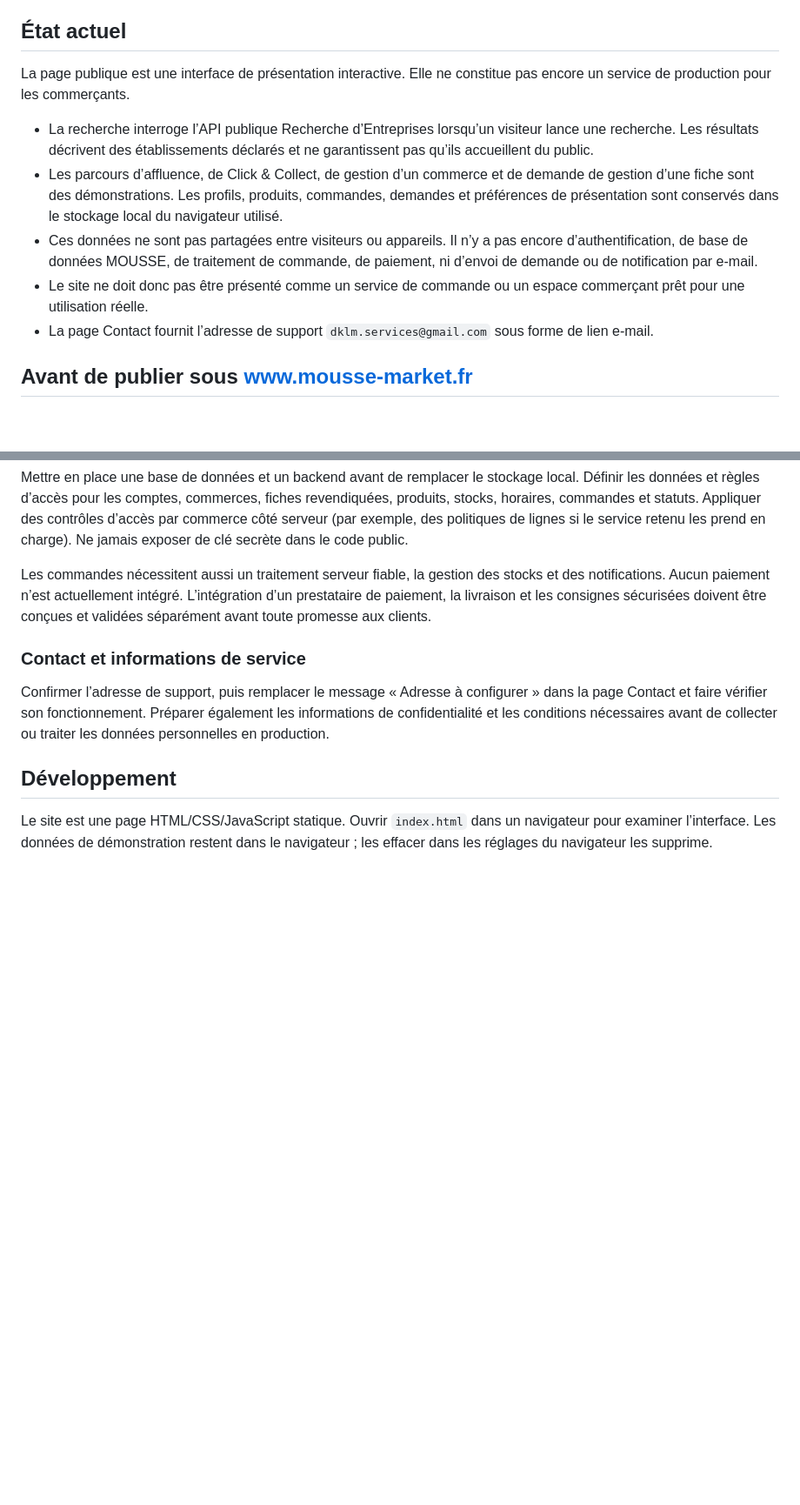
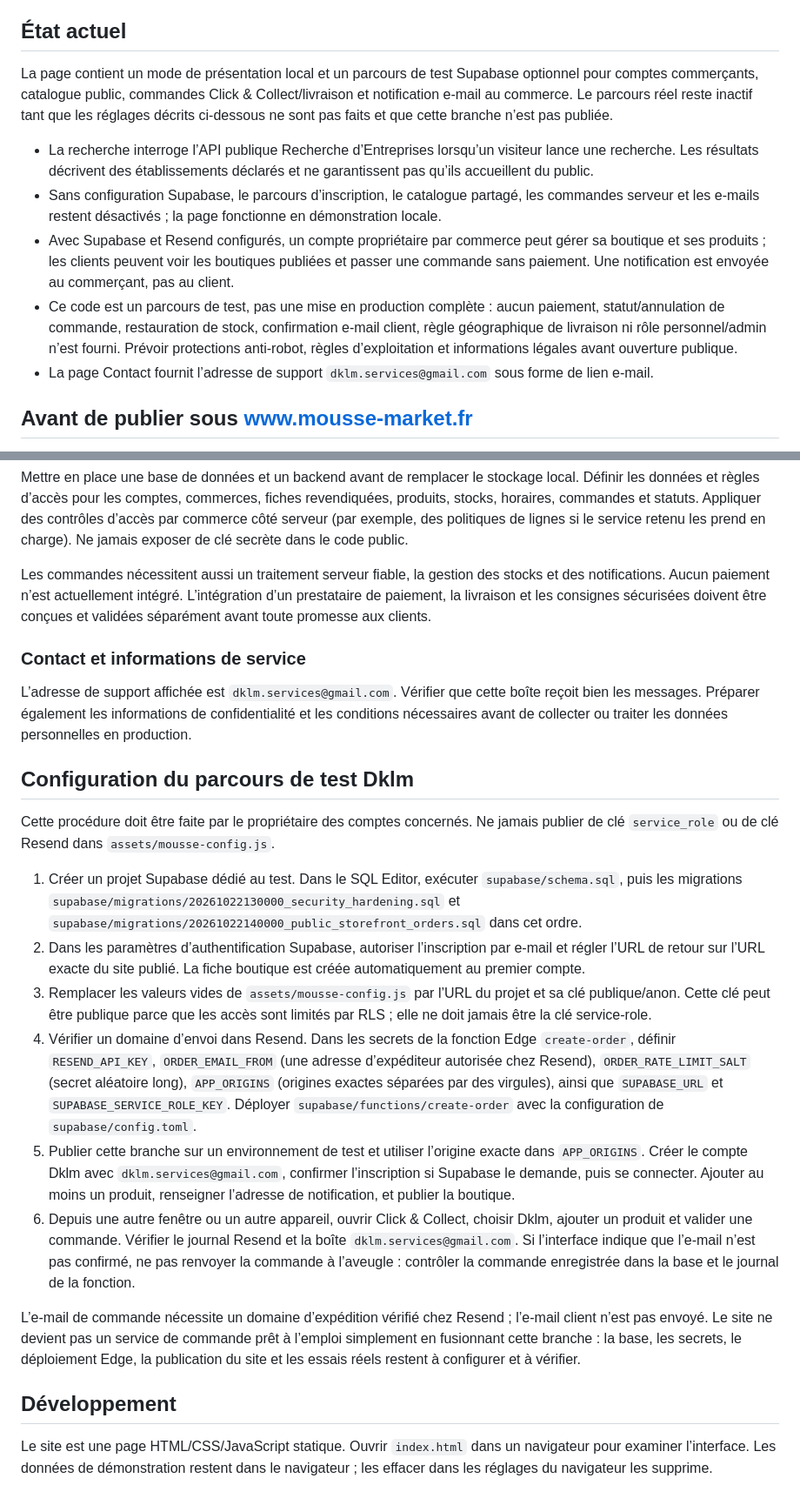
Before and after one commit to lefebvredamien019-cyber/mousse, a Markdown page: README.md, 2 parts joined by grey strips. Shown at 87% size. Drawn GitHub-style; blank space fills up the shorter version.

Commit message:
Document Dklm test setup and production boundaries

```diff
--- a/README.md
+++ b/README.md
@@ -4,12 +4,12 @@ Site de présentation de MOUSSE pour les commerces de proximité.
 
 ## État actuel
 
-La page publique est une interface de présentation interactive. Elle ne constitue pas encore un service de production pour les commerçants.
+La page contient un mode de présentation local et un parcours de test Supabase optionnel pour comptes commerçants, catalogue public, commandes Click & Collect/livraison et notification e-mail au commerce. Le parcours réel reste inactif tant que les réglages décrits ci-dessous ne sont pas faits et que cette branche n’est pas publiée.
 
 - La recherche interroge l’API publique Recherche d’Entreprises lorsqu’un visiteur lance une recherche. Les résultats décrivent des établissements déclarés et ne garantissent pas qu’ils accueillent du public.
-- Les parcours d’affluence, de Click & Collect, de gestion d’un commerce et de demande de gestion d’une fiche sont des démonstrations. Les profils, produits, commandes, demandes et préférences de présentation sont conservés dans le stockage local du navigateur utilisé.
-- Ces données ne sont pas partagées entre visiteurs ou appareils. Il n’y a pas encore d’authentification, de base de données MOUSSE, de traitement de commande, de paiement, ni d’envoi de demande ou de notification par e-mail.
-- Le site ne doit donc pas être présenté comme un service de commande ou un espace commerçant prêt pour une utilisation réelle.
+- Sans configuration Supabase, le parcours d’inscription, le catalogue partagé, les commandes serveur et les e-mails restent désactivés ; la page fonctionne en démonstration locale.
+- Avec Supabase et Resend configurés, un compte propriétaire par commerce peut gérer sa boutique et ses produits ; les clients peuvent voir les boutiques publiées et passer une commande sans paiement. Une notification est envoyée au commerçant, pas au client.
+- Ce code est un parcours de test, pas une mise en production complète : aucun paiement, statut/annulation de commande, restauration de stock, confirmation e-mail client, règle géographique de livraison ni rôle personnel/admin n’est fourni. Prévoir protections anti-robot, règles d’exploitation et informations légales avant ouverture publique.
 - La page Contact fournit l’adresse de support `dklm.services@gmail.com` sous forme de lien e-mail.
 
 ## Avant de publier sous www.mousse-market.fr
@@ -43,7 +43,20 @@ Les commandes nécessitent aussi un traitement serveur fiable, la gestion des st
 
 ### Contact et informations de service
 
-Confirmer l’adresse de support, puis remplacer le message « Adresse à configurer » dans la page Contact et faire vérifier son fonctionnement. Préparer également les informations de confidentialité et les conditions nécessaires avant de collecter ou traiter les données personnelles en production.
+L’adresse de support affichée est `dklm.services@gmail.com`. Vérifier que cette boîte reçoit bien les messages. Préparer également les informations de confidentialité et les conditions nécessaires avant de collecter ou traiter les données personnelles en production.
+
+## Configuration du parcours de test Dklm
+
+Cette procédure doit être faite par le propriétaire des comptes concernés. Ne jamais publier de clé `service_role` ou de clé Resend dans `assets/mousse-config.js`.
+
+1. Créer un projet Supabase dédié au test. Dans le SQL Editor, exécuter `supabase/schema.sql`, puis les migrations `supabase/migrations/20261022130000_security_hardening.sql` et `supabase/migrations/20261022140000_public_storefront_orders.sql` dans cet ordre.
+2. Dans les paramètres d’authentification Supabase, autoriser l’inscription par e-mail et régler l’URL de retour sur l’URL exacte du site publié. La fiche boutique est créée automatiquement au premier compte.
+3. Remplacer les valeurs vides de `assets/mousse-config.js` par l’URL du projet et sa clé publique/anon. Cette clé peut être publique parce que les accès sont limités par RLS ; elle ne doit jamais être la clé service-role.
+4. Vérifier un domaine d’envoi dans Resend. Dans les secrets de la fonction Edge `create-order`, définir `RESEND_API_KEY`, `ORDER_EMAIL_FROM` (une adresse d’expéditeur autorisée chez Resend), `ORDER_RATE_LIMIT_SALT` (secret aléatoire long), `APP_ORIGINS` (origines exactes séparées par des virgules), ainsi que `SUPABASE_URL` et `SUPABASE_SERVICE_ROLE_KEY`. Déployer `supabase/functions/create-order` avec la configuration de `supabase/config.toml`.
+5. Publier cette branche sur un environnement de test et utiliser l’origine exacte dans `APP_ORIGINS`. Créer le compte Dklm avec `dklm.services@gmail.com`, confirmer l’inscription si Supabase le demande, puis se connecter. Ajouter au moins un produit, renseigner l’adresse de notification, et publier la boutique.
+6. Depuis une autre fenêtre ou un autre appareil, ouvrir Click & Collect, choisir Dklm, ajouter un produit et valider une commande. Vérifier le journal Resend et la boîte `dklm.services@gmail.com`. Si l’interface indique que l’e-mail n’est pas confirmé, ne pas renvoyer la commande à l’aveugle : contrôler la commande enregistrée dans la base et le journal de la fonction.
+
+L’e-mail de commande nécessite un domaine d’expédition vérifié chez Resend ; l’e-mail client n’est pas envoyé. Le site ne devient pas un service de commande prêt à l’emploi simplement en fusionnant cette branche : la base, les secrets, le déploiement Edge, la publication du site et les essais réels restent à configurer et à vérifier.
 
 ## Développement
 
```
